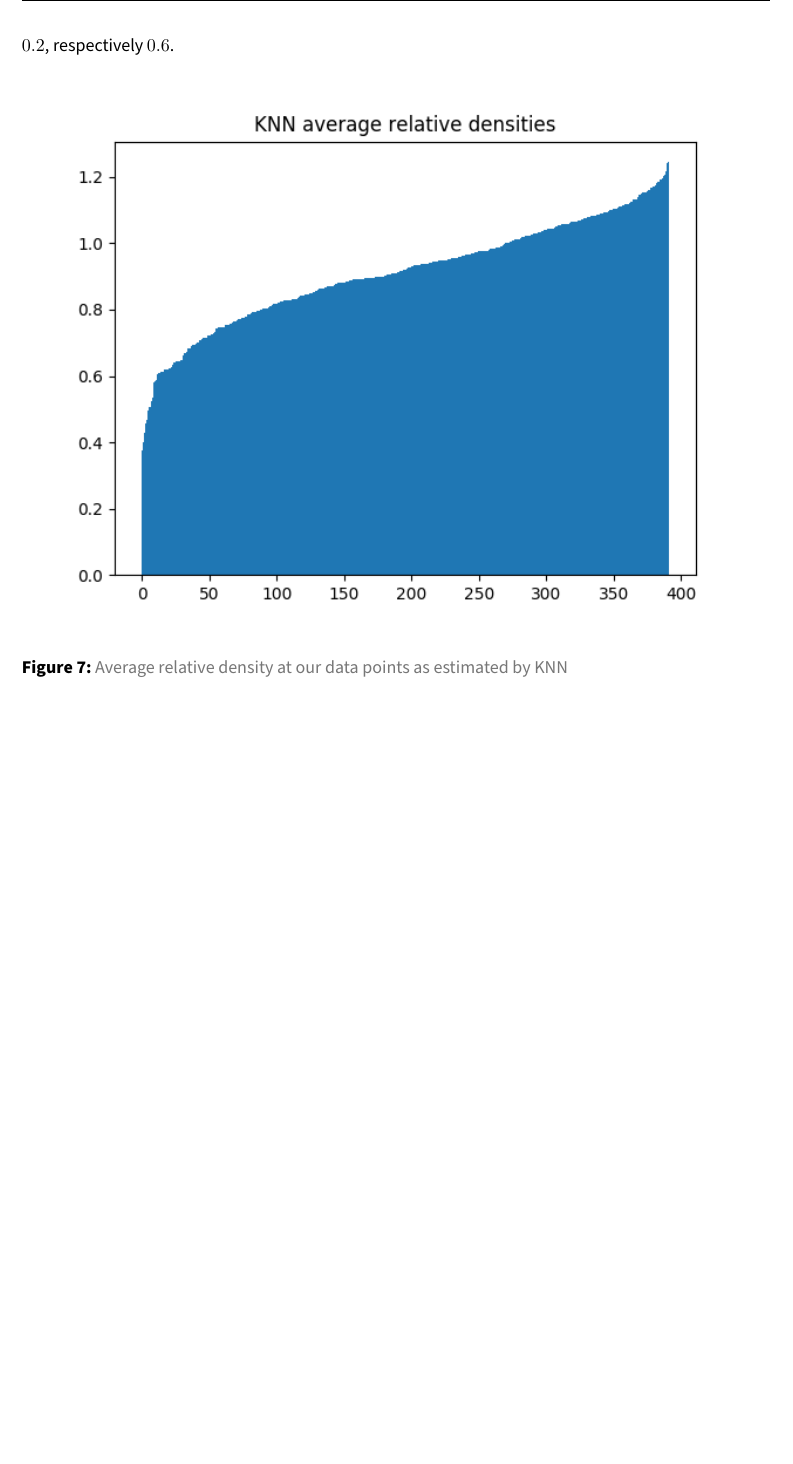
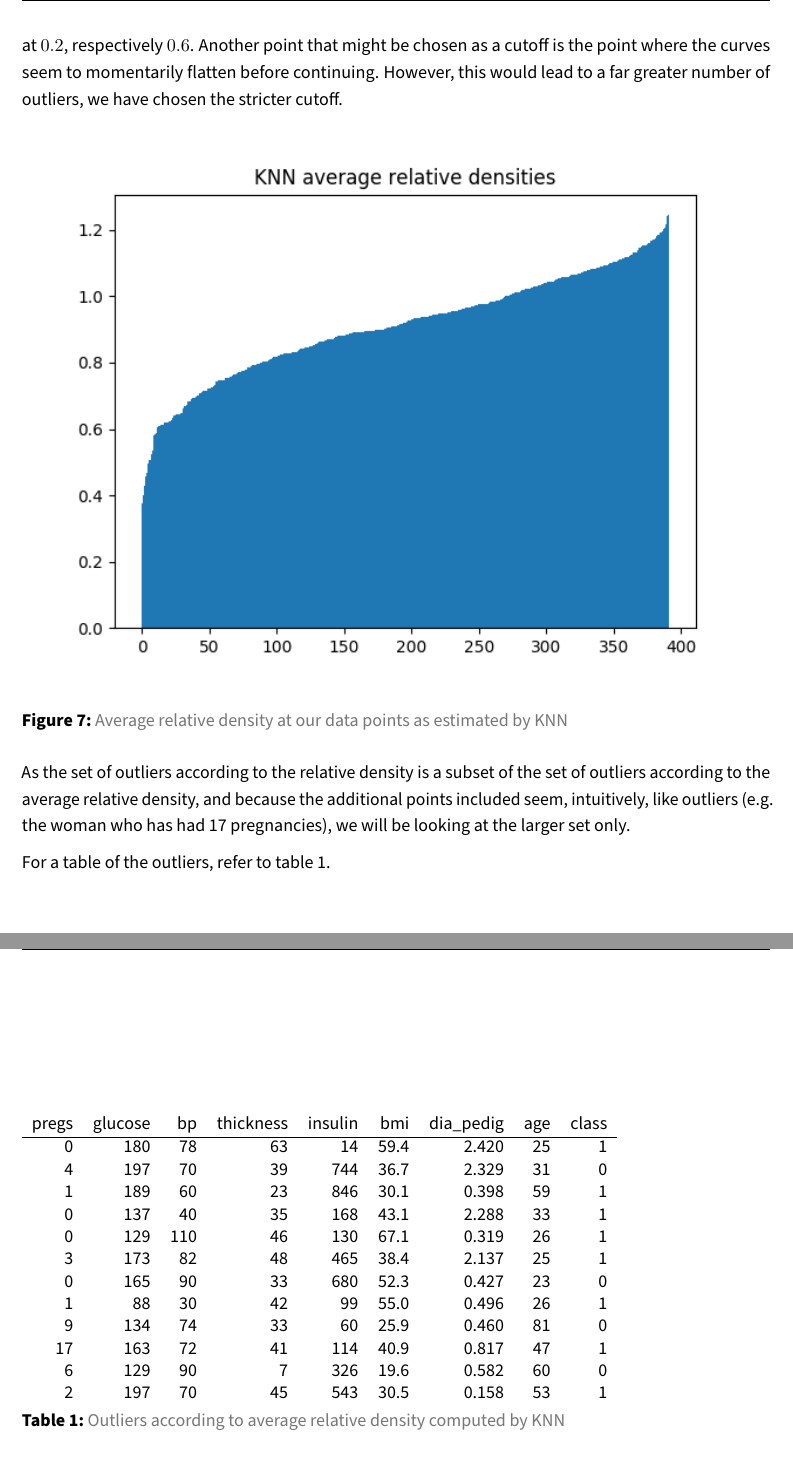
Before and after one commit to Intro-til-Machine-Learning-AHM/Projekt3, a LaTeX document (report.tex, which reads content.tex): part of page 9 of 12 before the commit and two parts of pages 9 and 13 of 13 after it, the two joined at a grey line, cut at the place of the change, the shorter picture padded with empty space. Compiled offline with pdfLaTeX.

Commit message:
Include outliers (but no analysis yet :/)

```diff
--- a/content.tex
+++ b/content.tex
@@ -160,6 +160,10 @@ that the other points seem to follow.
 These are the points we consider to be outliers.
 For the density, respectively average relative density,
 this occurs at $0.2$, respectively $0.6$.
+Another point that might be chosen as a cutoff is
+the point where the curves seem to momentarily flatten before continuing.
+However, this would lead to a far greater number of outliers,
+we have chosen the stricter cutoff.
 
 \begin{figure}[htbp]
   \centering
@@ -167,6 +171,37 @@ this occurs at $0.2$, respectively $0.6$.
   \caption{Average relative density at our data points as estimated by KNN}
   \label{fig:knn-avg-rel}
 \end{figure}
+
+As the set of outliers according to the relative density
+is a subset of
+the set of outliers according to the average relative density,
+and because the additional points included seem, intuitively, like outliers
+(e.g. the woman who has had 17 pregnancies),
+we will be looking at the larger set only.
+
+For a table of the outliers, refer to table \ref{tab:outliers}.
+
+\begin{table}[hbp]
+\begin{tabular}{rrrrrrrrr}
+pregs & glucose & bp & thickness & insulin & bmi & dia\textunderscore{}pedig & age & class\\
+  \hline
+0 & 180 & 78 & 63 & 14 & 59.4 & 2.420 & 25 & 1\\
+4 & 197 & 70 & 39 & 744 & 36.7 & 2.329 & 31 & 0\\
+1 & 189 & 60 & 23 & 846 & 30.1 & 0.398 & 59 & 1\\
+0 & 137 & 40 & 35 & 168 & 43.1 & 2.288 & 33 & 1\\
+0 & 129 & 110 & 46 & 130 & 67.1 & 0.319 & 26 & 1\\
+3 & 173 & 82 & 48 & 465 & 38.4 & 2.137 & 25 & 1\\
+0 & 165 & 90 & 33 & 680 & 52.3 & 0.427 & 23 & 0\\
+1 & 88 & 30 & 42 & 99 & 55.0 & 0.496 & 26 & 1\\
+9 & 134 & 74 & 33 & 60 & 25.9 & 0.460 & 81 & 0\\
+17 & 163 & 72 & 41 & 114 & 40.9 & 0.817 & 47 & 1\\
+6 & 129 & 90 & 7 & 326 & 19.6 & 0.582 & 60 & 0\\
+2 & 197 & 70 & 45 & 543 & 30.5 & 0.158 & 53 & 1\\
+\end{tabular}
+\caption{Outliers according to average relative density computed by KNN}
+\label{tab:outliers}
+\end{table}
+
 
 \section{Association Mining}
 
```
